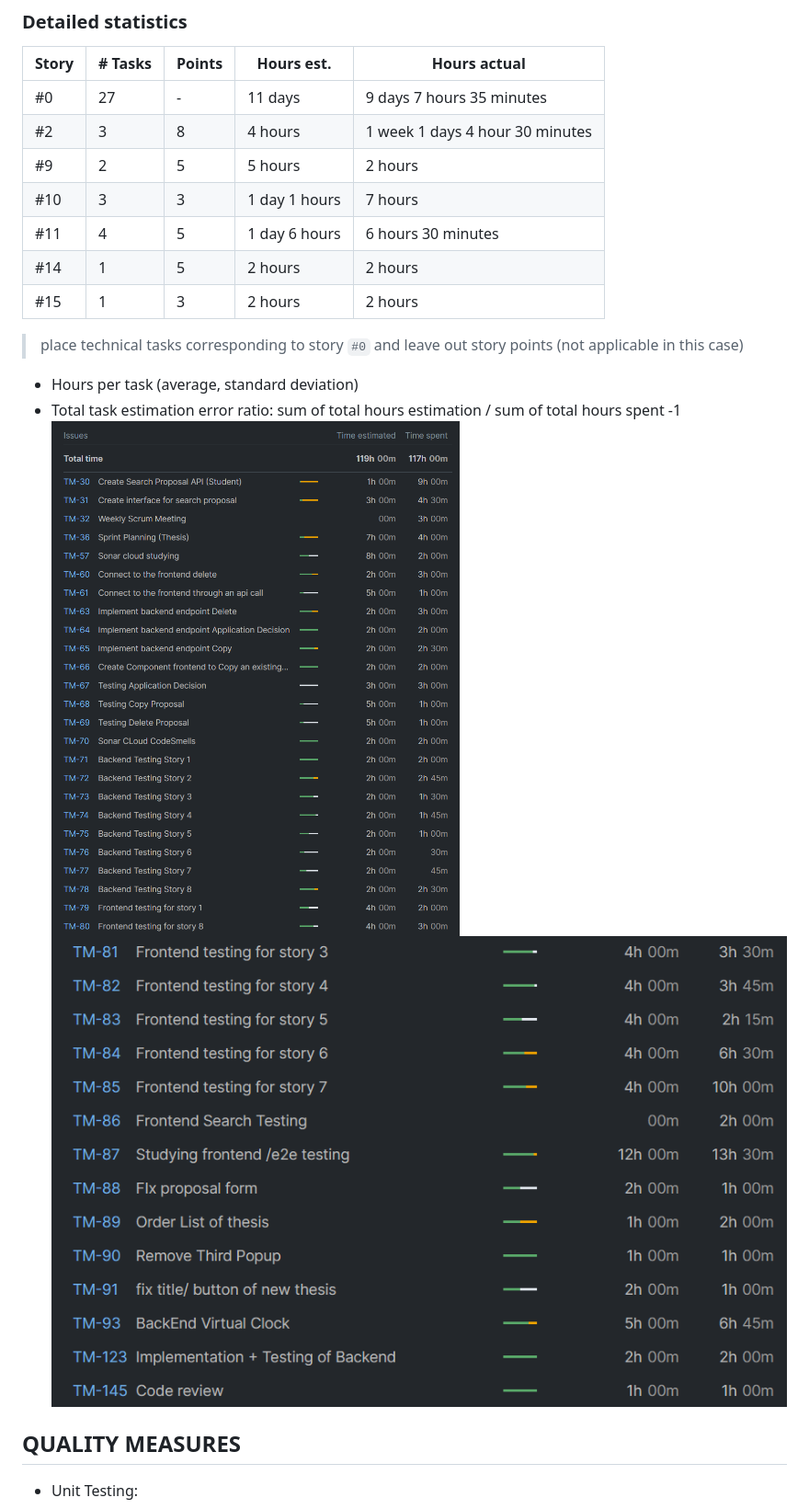
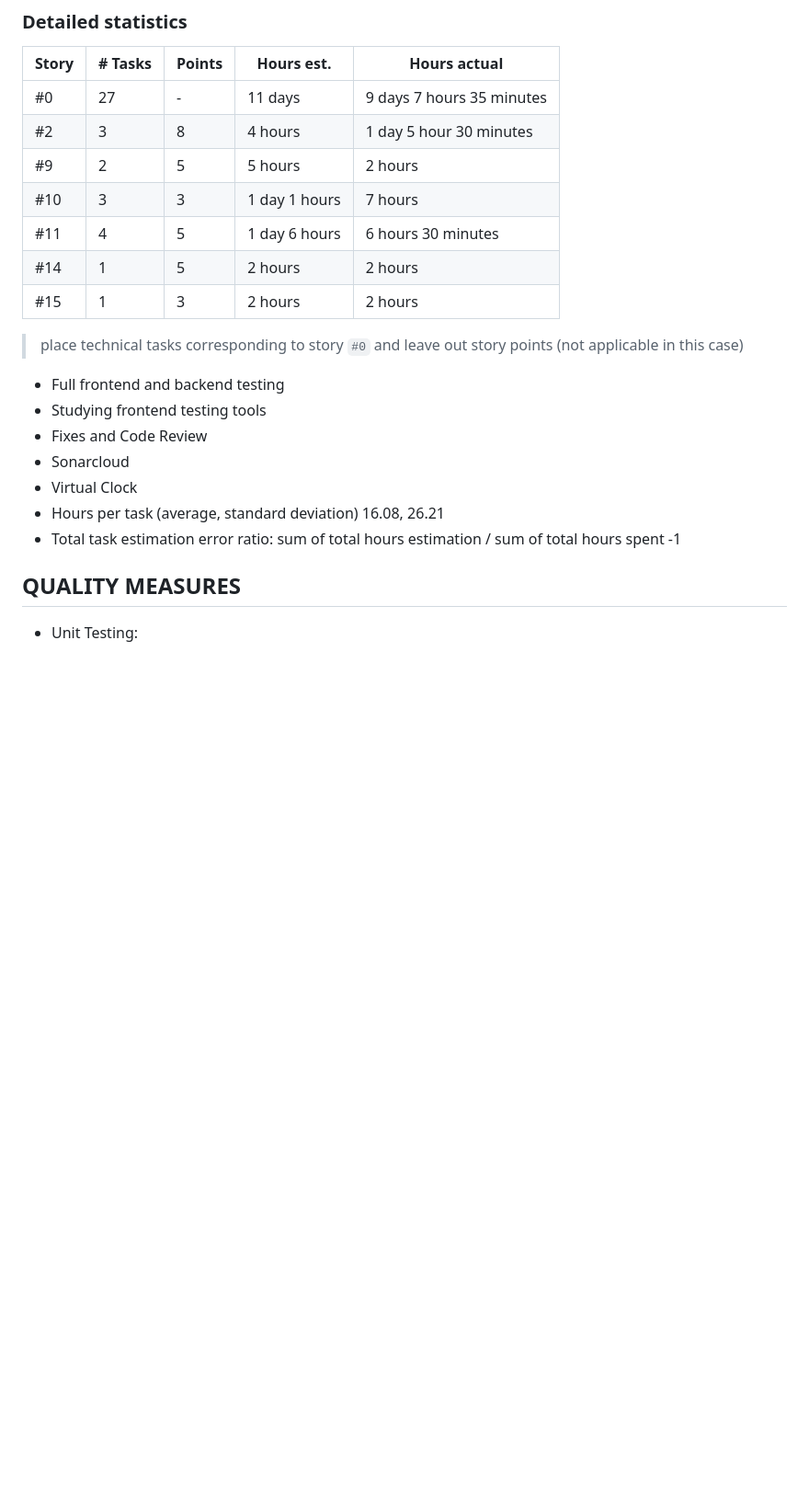
Before and after one commit to s292567/ThesisApplication, a Markdown page: retrospectives/retrospectiveDemo3.md, the part around the change. Shown: that part at 92% size. GitHub-like rendering; blank space fills up the shorter version.

```diff
--- a/retrospectives/retrospectiveDemo3.md
+++ b/retrospectives/retrospectiveDemo3.md
@@ -34,7 +34,7 @@ sections:
 | Story | # Tasks | Points | Hours est.     | Hours actual                     |
 |-------|---------|--------|----------------|----------------------------------|
 | #0    | 27      | -      | 11 days        | 9 days 7 hours 35 minutes        |
-| #2    | 3       | 8      | 4 hours        | 1 week  1 days 4 hour 30 minutes |
+| #2    | 3       | 8      | 4 hours        | 1 day 5 hour 30 minutes |
 | #9    | 2       | 5      | 5 hours        | 2 hours                          |
 | #10   | 3       | 3      | 1 day  1 hours | 7 hours                          |
 | #11   | 4       | 5      | 1 day 6 hours  | 6 hours  30 minutes              |
@@ -43,11 +43,13 @@ sections:
 
 
 > place technical tasks corresponding to story `#0` and leave out story points (not applicable in this case)
-
-- Hours per task (average, standard deviation)
+  - Full frontend and backend testing
+  - Studying frontend testing tools
+  - Fixes and Code Review
+  - Sonarcloud
+  - Virtual Clock
+- Hours per task (average, standard deviation)  16.08, 26.21
 - Total task estimation error ratio: sum of total hours estimation / sum of total hours spent -1
-![report](retrospective_3_1.png)
-![report](retrospective_3_2.png)
 
 ## QUALITY MEASURES
 
```
